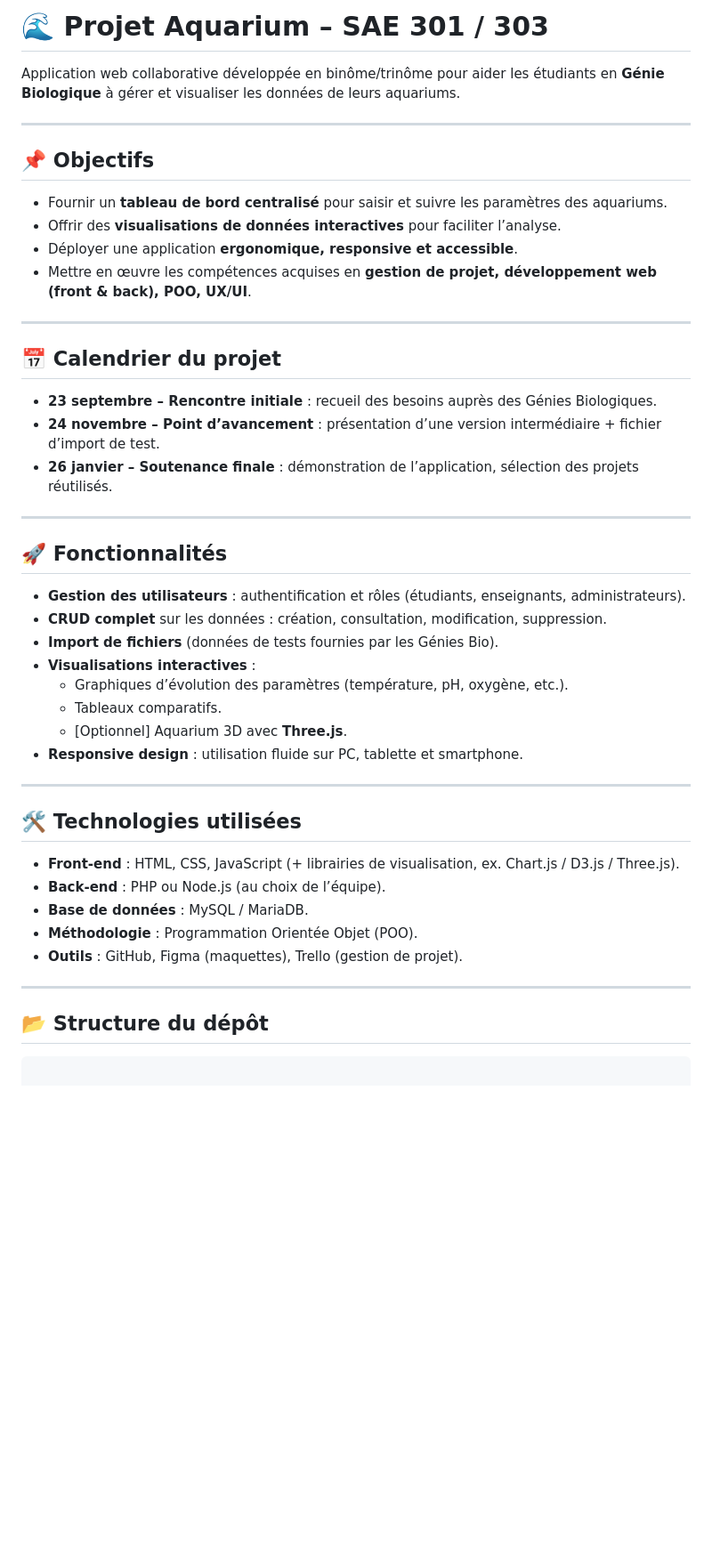
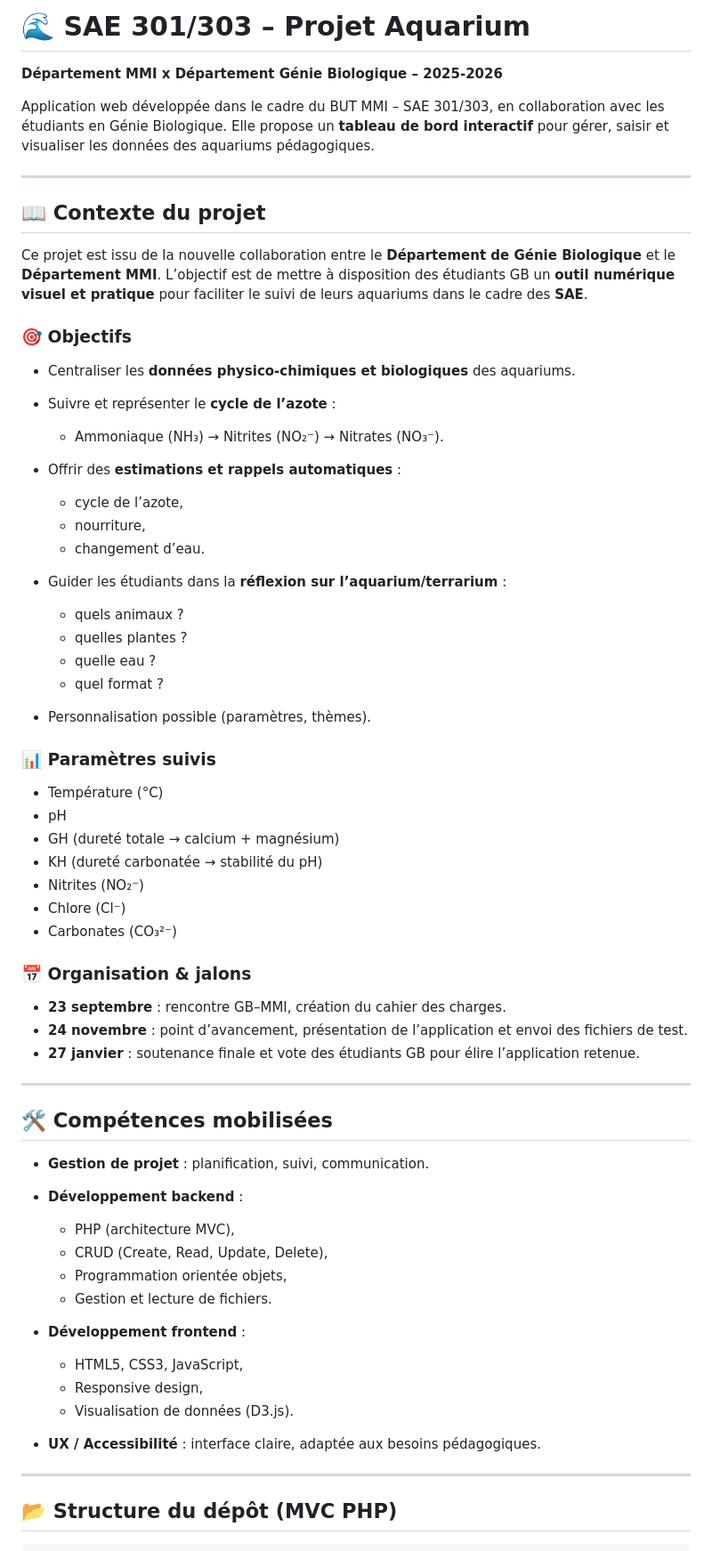
Before and after one commit to Ryn-Bghl/sae_projet_aquarium, a Markdown page: README.md, the part around one of its changes. Shown at 89% size. Rendered like a GitHub page; blank space fills up the shorter version.

Commit message:
docs: updated README.md according to the Bio students informations

````diff
--- a/README.md
+++ b/README.md
@@ -1,46 +1,73 @@
-# 🌊 Projet Aquarium – SAE 301 / 303
+# 🌊 SAE 301/303 – Projet Aquarium
 
-Application web collaborative développée en binôme/trinôme pour aider les étudiants en **Génie Biologique** à gérer et visualiser les données de leurs aquariums.
+**Département MMI x Département Génie Biologique – 2025-2026**
+
+Application web développée dans le cadre du BUT MMI – SAE 301/303, en collaboration avec les étudiants en Génie Biologique.
+Elle propose un **tableau de bord interactif** pour gérer, saisir et visualiser les données des aquariums pédagogiques.
 
 ---
 
-## 📌 Objectifs
-- Fournir un **tableau de bord centralisé** pour saisir et suivre les paramètres des aquariums.
-- Offrir des **visualisations de données interactives** pour faciliter l’analyse.
-- Déployer une application **ergonomique, responsive et accessible**.
-- Mettre en œuvre les compétences acquises en **gestion de projet, développement web (front & back), POO, UX/UI**.
+## 📖 Contexte du projet
+
+Ce projet est issu de la nouvelle collaboration entre le **Département de Génie Biologique** et le **Département MMI**.
+L’objectif est de mettre à disposition des étudiants GB un **outil numérique visuel et pratique** pour faciliter le suivi de leurs aquariums dans le cadre des **SAE**.
+
+### 🎯 Objectifs
+
+* Centraliser les **données physico-chimiques et biologiques** des aquariums.
+* Suivre et représenter le **cycle de l’azote** :
+
+  * Ammoniaque (NH₃) → Nitrites (NO₂⁻) → Nitrates (NO₃⁻).
+* Offrir des **estimations et rappels automatiques** :
+
+  * cycle de l’azote,
+  * nourriture,
+  * changement d’eau.
+* Guider les étudiants dans la **réflexion sur l’aquarium/terrarium** :
+
+  * quels animaux ?
+  * quelles plantes ?
+  * quelle eau ?
+  * quel format ?
+* Personnalisation possible (paramètres, thèmes).
+
+### 📊 Paramètres suivis
+
+* Température (°C)
+* pH
+* GH (dureté totale → calcium + magnésium)
+* KH (dureté carbonatée → stabilité du pH)
+* Nitrites (NO₂⁻)
+* Chlore (Cl⁻)
+* Carbonates (CO₃²⁻)
+
+### 📅 Organisation & jalons
+
+* **23 septembre** : rencontre GB–MMI, création du cahier des charges.
+* **24 novembre** : point d’avancement, présentation de l’application et envoi des fichiers de test.
+* **27 janvier** : soutenance finale et vote des étudiants GB pour élire l’application retenue.
 
 ---
 
-## 📅 Calendrier du projet
-- **23 septembre – Rencontre initiale** : recueil des besoins auprès des Génies Biologiques.
-- **24 novembre – Point d’avancement** : présentation d’une version intermédiaire + fichier d’import de test.
-- **26 janvier – Soutenance finale** : démonstration de l’application, sélection des projets réutilisés.
+## 🛠️ Compétences mobilisées
+
+* **Gestion de projet** : planification, suivi, communication.
+* **Développement backend** :
+
+  * PHP (architecture MVC),
+  * CRUD (Create, Read, Update, Delete),
+  * Programmation orientée objets,
+  * Gestion et lecture de fichiers.
+* **Développement frontend** :
+
+  * HTML5, CSS3, JavaScript,
+  * Responsive design,
+  * Visualisation de données (D3.js).
+* **UX / Accessibilité** : interface claire, adaptée aux besoins pédagogiques.
 
 ---
 
-## 🚀 Fonctionnalités
-- **Gestion des utilisateurs** : authentification et rôles (étudiants, enseignants, administrateurs).
-- **CRUD complet** sur les données : création, consultation, modification, suppression.
-- **Import de fichiers** (données de tests fournies par les Génies Bio).
-- **Visualisations interactives** :
-  - Graphiques d’évolution des paramètres (température, pH, oxygène, etc.).
-  - Tableaux comparatifs.
-  - [Optionnel] Aquarium 3D avec **Three.js**.
-- **Responsive design** : utilisation fluide sur PC, tablette et smartphone.
+## 📂 Structure du dépôt (MVC PHP)
 
----
-
-## 🛠️ Technologies utilisées
-- **Front-end** : HTML, CSS, JavaScript (+ librairies de visualisation, ex. Chart.js / D3.js / Three.js).
-- **Back-end** : PHP ou Node.js (au choix de l’équipe).
-- **Base de données** : MySQL / MariaDB.
-- **Méthodologie** : Programmation Orientée Objet (POO).
-- **Outils** : GitHub, Figma (maquettes), Trello (gestion de projet).
-
----
-
-## 📂 Structure du dépôt
 ```
-
 📦 sae-aquarium
````
Also changed, not shown: other parts of README.md (+27 -26 lines).
